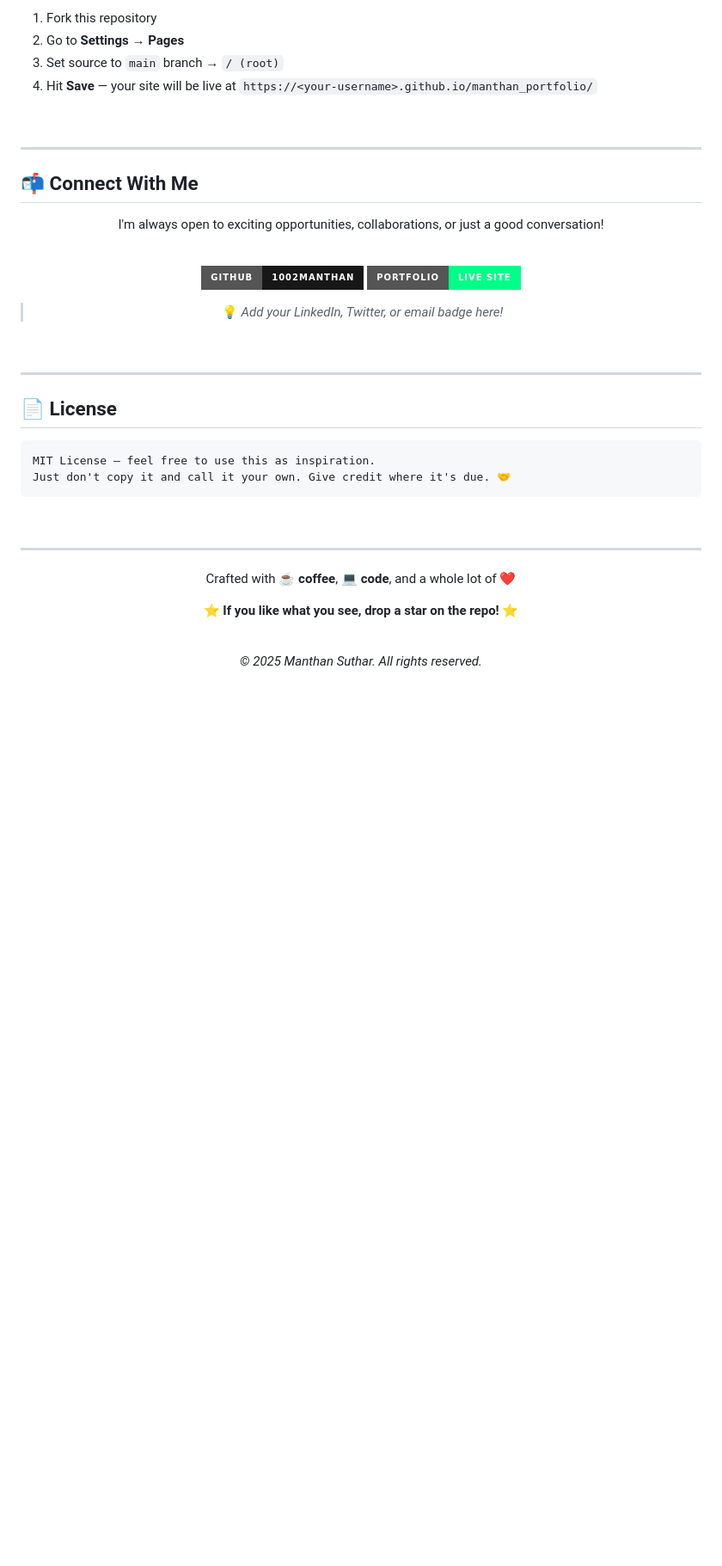
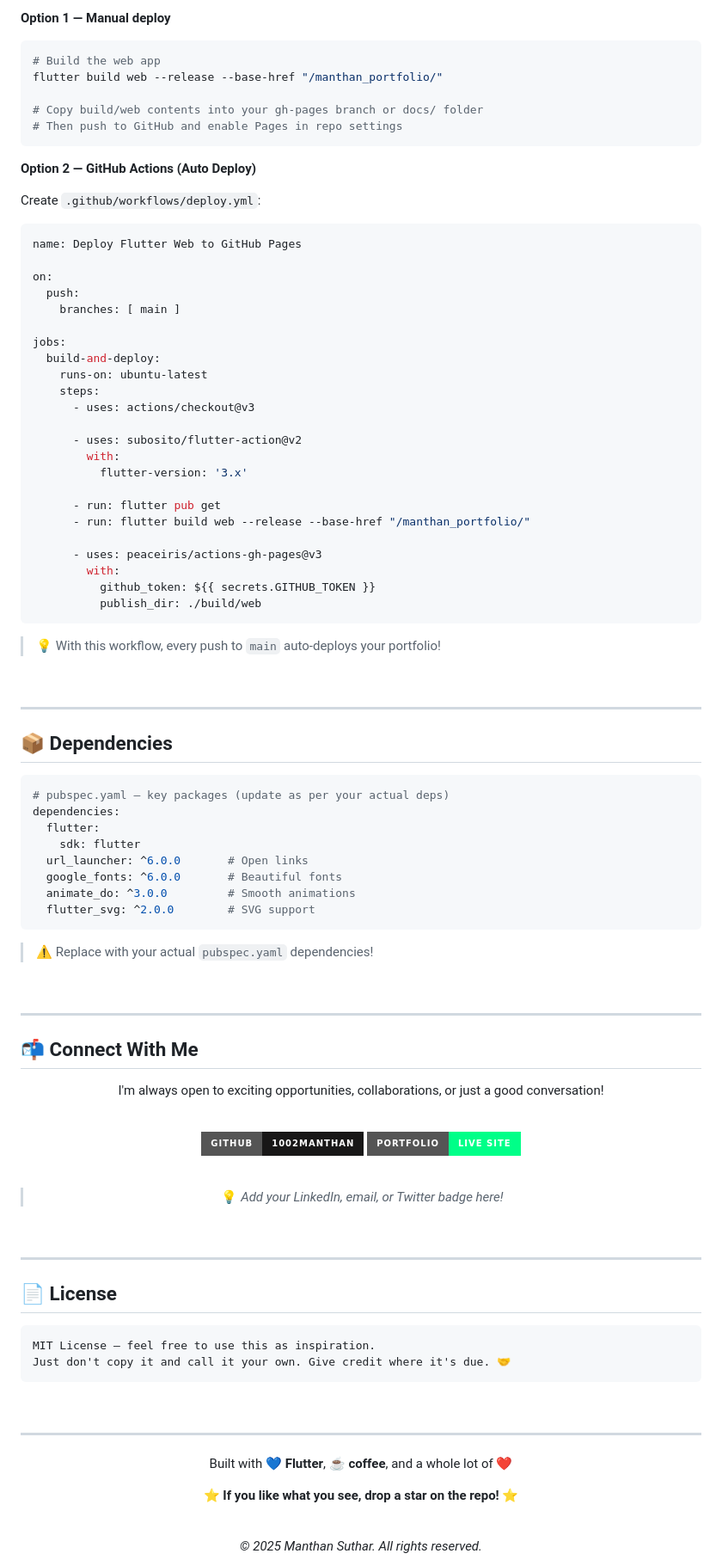
Before and after one commit to 1002manthan/manthan_portfolio, a Markdown page: README.md, the part around one of its changes. Shown at 86% size. GitHub-like rendering; badges without logos; blank space fills up the shorter version.

````diff
--- a/README.md
+++ b/README.md
@@ -128,8 +153,63 @@ To deploy your own fork:
 
-1. Fork this repository
-2. Go to **Settings → Pages**
-3. Set source to `main` branch → `/ (root)`
-4. Hit **Save** — your site will be live at `https://<your-username>.github.io/manthan_portfolio/`
+**Option 1 — Manual deploy**
+```bash
+# Build the web app
+flutter build web --release --base-href "/manthan_portfolio/"
+
+# Copy build/web contents into your gh-pages branch or docs/ folder
+# Then push to GitHub and enable Pages in repo settings
+```
+
+**Option 2 — GitHub Actions (Auto Deploy)**
+
+Create `.github/workflows/deploy.yml`:
+
+```yaml
+name: Deploy Flutter Web to GitHub Pages
+
+on:
+  push:
+    branches: [ main ]
+
+jobs:
+  build-and-deploy:
+    runs-on: ubuntu-latest
+    steps:
+      - uses: actions/checkout@v3
+
+      - uses: subosito/flutter-action@v2
+        with:
+          flutter-version: '3.x'
+
+      - run: flutter pub get
+      - run: flutter build web --release --base-href "/manthan_portfolio/"
+
+      - uses: peaceiris/actions-gh-pages@v3
+        with:
+          github_token: ${{ secrets.GITHUB_TOKEN }}
+          publish_dir: ./build/web
+```
+
+> 💡 With this workflow, every push to `main` auto-deploys your portfolio!
+
+<br/>
+
+---
+
+## 📦 Dependencies
+
+```yaml
+# pubspec.yaml — key packages (update as per your actual deps)
+dependencies:
+  flutter:
+    sdk: flutter
+  url_launcher: ^6.0.0       # Open links
+  google_fonts: ^6.0.0       # Beautiful fonts
+  animate_do: ^3.0.0         # Smooth animations
+  flutter_svg: ^2.0.0        # SVG support
+```
+
+> ⚠️ Replace with your actual `pubspec.yaml` dependencies!
 
 <br/>
 
@@ -146,9 +226,9 @@ I'm always open to exciting opportunities, collaborations, or just a good conver
 [![GitHub](https://img.shields.io/badge/GitHub-1002manthan-181717?style=for-the-badge&logo=github&logoColor=white)](https://github.com/1002manthan)
 [![Portfolio](https://img.shields.io/badge/Portfolio-Live%20Site-00ff88?style=for-the-badge&logo=googlechrome&logoColor=white)](https://1002manthan.github.io/manthan_portfolio/)
 
-</br>
+<br/>
 
-> 💡 *Add your LinkedIn, Twitter, or email badge here!*
+> 💡 *Add your LinkedIn, email, or Twitter badge here!*
 
 </div>
 
@@ -169,7 +249,7 @@ Just don't copy it and call it your own. Give credit where it's due. 🤝
 
 <div align="center">
 
-Crafted with **☕ coffee**, **💻 code**, and a whole lot of **❤️**
+Built with **💙 Flutter**, **☕ coffee**, and a whole lot of **❤️**
 
 ⭐ **If you like what you see, drop a star on the repo!** ⭐
 
````
Also changed, not shown: other parts of README.md (+59 -34 lines).
